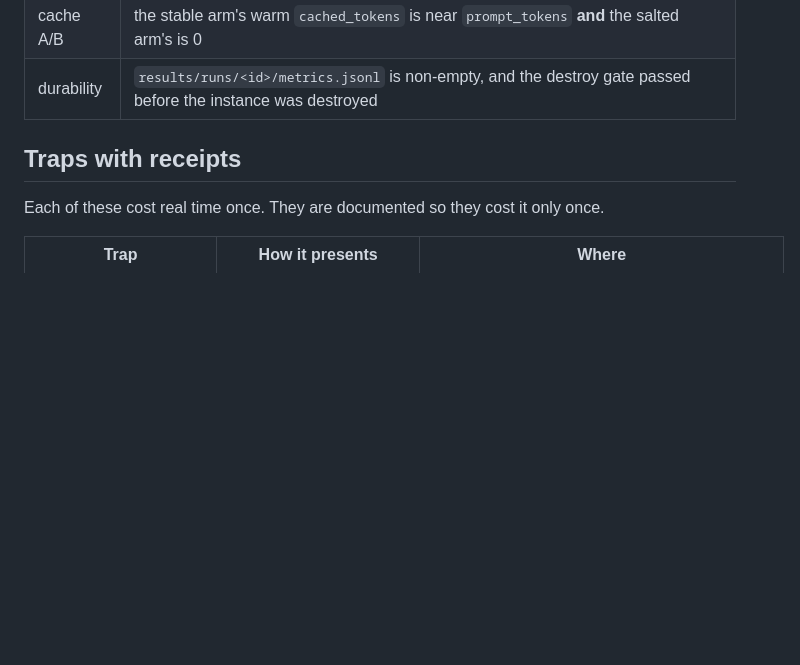
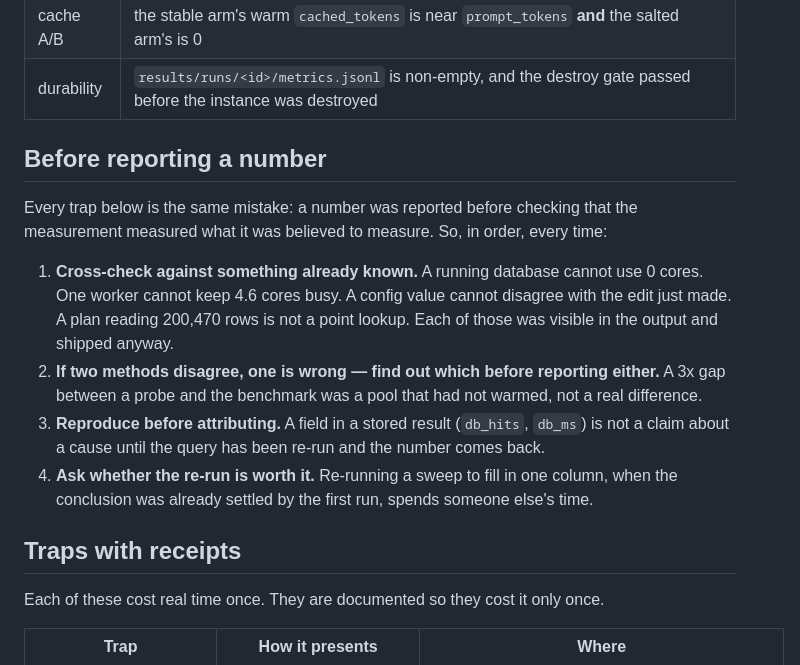
Before and after one commit to tteon/AISummit26, a Markdown page: AGENTS.md, the part around the change. GitHub-like rendering; blank space fills up the shorter version.

Commit message:
docs(agents): cross-check every number against something already known before reporting it
Today's traps were all one mistake wearing different clothes: a number reported before
checking that the measurement measured what it was believed to measure. A running database
using 0 cores, one worker keeping 4.6 cores busy, a config value disagreeing with the edit
just made, a plan reading 200,470 rows classified as a point lookup — each was visible in the
output and shipped anyway. Two methods disagreeing by 3x meant one was wrong, not that there
was an effect. And a stored db_hits figure is not a claim about a cause until the query has
been re-run.

Co-Authored-By: Claude Opus 5 (1M context) <noreply@anthropic.com>

```diff
--- a/AGENTS.md
+++ b/AGENTS.md
@@ -78,6 +78,22 @@ failed at least once, and all but the last fail *silently*:
 | resume | re-running with `--resume` reports the episodes already in the log and runs 0 new ones |
 | cache A/B | the stable arm's warm `cached_tokens` is near `prompt_tokens` **and** the salted arm's is 0 |
 | durability | `results/runs/<id>/metrics.jsonl` is non-empty, and the destroy gate passed before the instance was destroyed |
+
+## Before reporting a number
+
+Every trap below is the same mistake: a number was reported before checking that the
+measurement measured what it was believed to measure. So, in order, every time:
+
+1. **Cross-check against something already known.** A running database cannot use 0 cores. One
+   worker cannot keep 4.6 cores busy. A config value cannot disagree with the edit just made.
+   A plan reading 200,470 rows is not a point lookup. Each of those was visible in the output
+   and shipped anyway.
+2. **If two methods disagree, one is wrong — find out which before reporting either.** A 3x gap
+   between a probe and the benchmark was a pool that had not warmed, not a real difference.
+3. **Reproduce before attributing.** A field in a stored result (`db_hits`, `db_ms`) is not a
+   claim about a cause until the query has been re-run and the number comes back.
+4. **Ask whether the re-run is worth it.** Re-running a sweep to fill in one column, when the
+   conclusion was already settled by the first run, spends someone else's time.
 
 ## Traps with receipts
 
```
